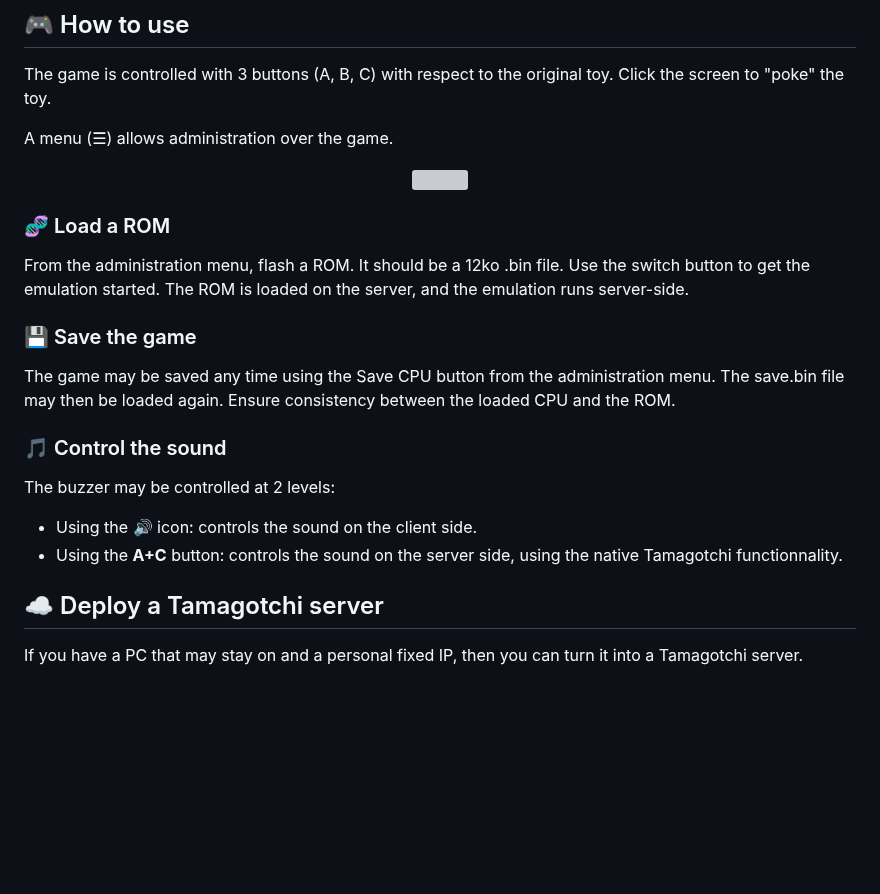
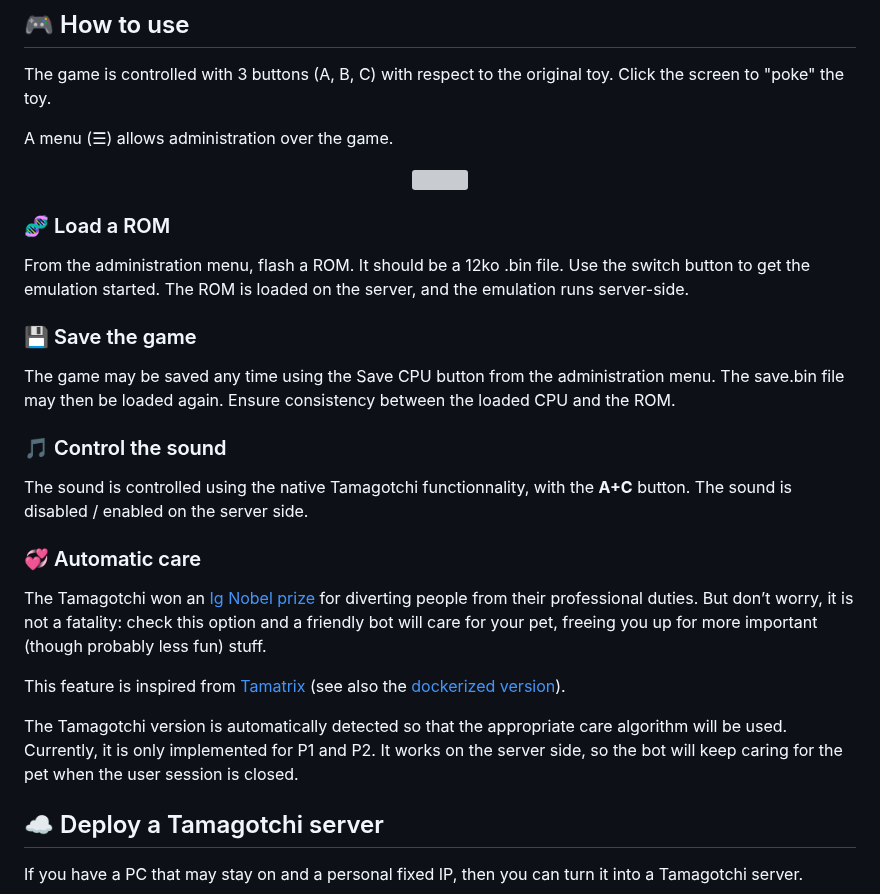
Before and after one commit to Almarch/pygotchi, a Markdown page: README.md, the part around one of its changes. GitHub-like rendering; blank space fills up the shorter version; grey boxes are pictures that could not be loaded.

```diff
--- a/README.md
+++ b/README.md
@@ -73,10 +73,15 @@ The game may be saved any time using the Save CPU button from the administration
 
 ### 🎵 Control the sound
 
-The buzzer may be controlled at 2 levels:
+The sound is controlled using the native Tamagotchi functionnality, with the **A+C** button. The sound is disabled / enabled on the server side.
 
-- Using the 🔊 icon: controls the sound on the client side.
-- Using the **A+C** button: controls the sound on the server side, using the native Tamagotchi functionnality.
+### 💞 Automatic care
+
+The Tamagotchi won an [Ig Nobel prize](https://improbable.com/ig/winners/#ig1997) for diverting people from their professional duties. But don’t worry, it is not a fatality: check this option and a friendly bot will care for your pet, freeing you up for more important (though probably less fun) stuff.
+
+This feature is inspired from [Tamatrix](https://github.com/hortinstein/tamatrix) (see also the [dockerized version](https://github.com/greysonp/tamatrix)).
+
+The Tamagotchi version is automatically detected so that the appropriate care algorithm will be used. Currently, it is only implemented for P1 and P2. It works on the server side, so the bot will keep caring for the pet when the user session is closed.
 
 ## ☁️ Deploy a Tamagotchi server
 
```
Also changed, not shown: other parts of README.md (+1 -1 lines).
